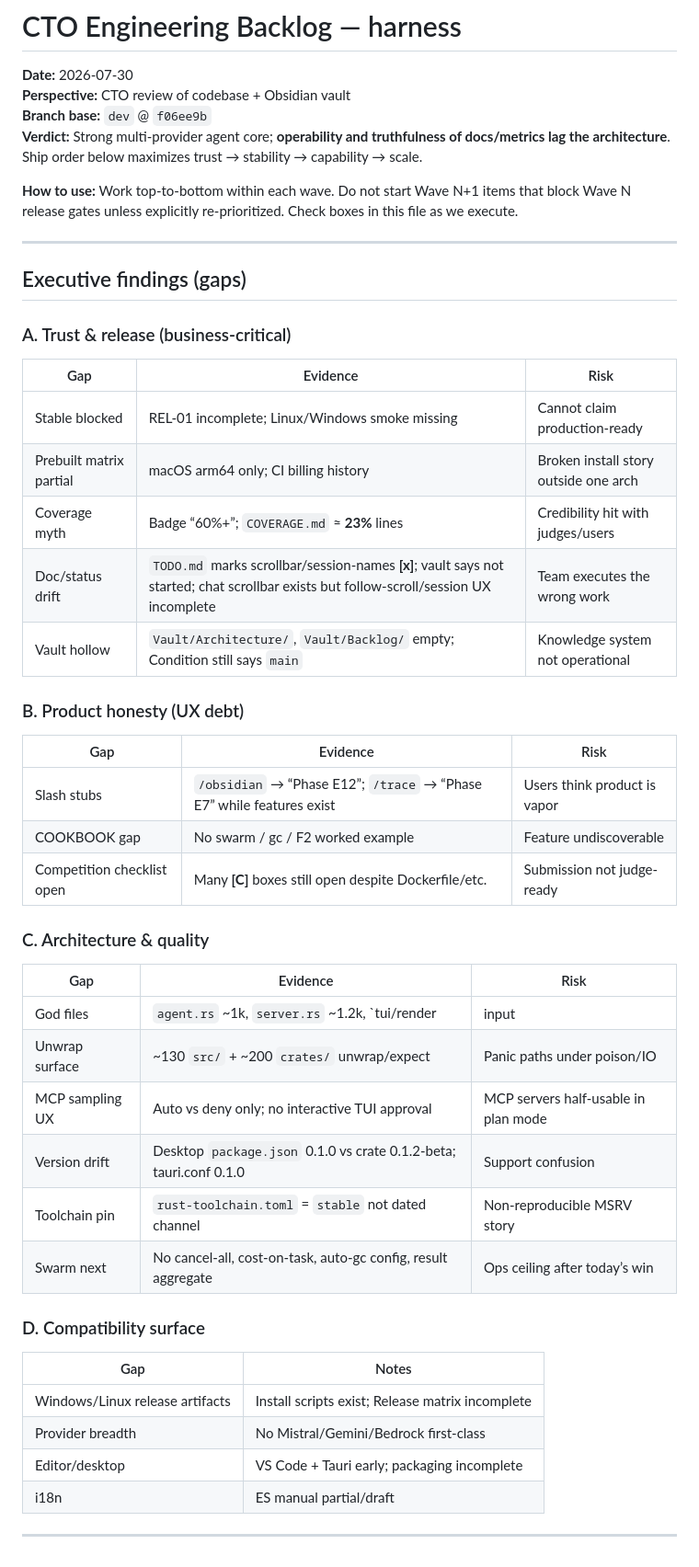
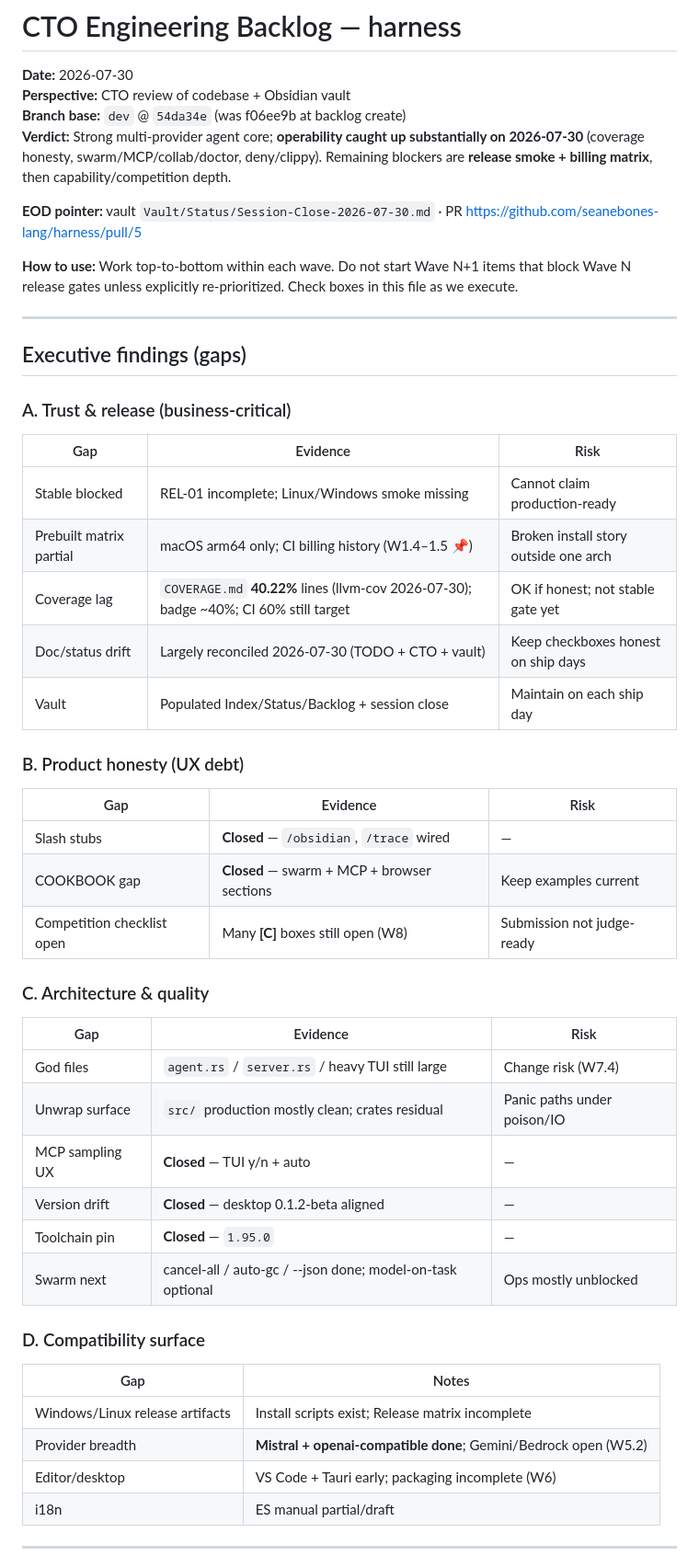
Before and after one commit to seanebones-lang/harness, a Markdown page: docs/CTO_BACKLOG.md, the part around the change. Shown at 92% size. Rendered like a GitHub page.

Commit message:
docs: EOD session close + CTO findings refresh (2026-07-30)
- docs/SESSION_CLOSE_2026-07-30.md (git-tracked wrap)
- CTO_BACKLOG verdict/findings aligned to shipped reality
- Vault mirrors local Session-Close / Condition / Index (gitignored)

```diff
--- a/docs/CTO_BACKLOG.md
+++ b/docs/CTO_BACKLOG.md
@@ -2,8 +2,10 @@
 
 **Date:** 2026-07-30
 **Perspective:** CTO review of codebase + Obsidian vault
-**Branch base:** `dev` @ `f06ee9b`
-**Verdict:** Strong multi-provider agent core; **operability and truthfulness of docs/metrics lag the architecture**. Ship order below maximizes trust → stability → capability → scale.
+**Branch base:** `dev` @ `54da34e` (was f06ee9b at backlog create)
+**Verdict:** Strong multi-provider agent core; **operability caught up substantially on 2026-07-30** (coverage honesty, swarm/MCP/collab/doctor, deny/clippy). Remaining blockers are **release smoke + billing matrix**, then capability/competition depth.
+
+**EOD pointer:** vault `Vault/Status/Session-Close-2026-07-30.md` · PR https://github.com/seanebones-lang/harness/pull/5
 
 **How to use:** Work top-to-bottom within each wave. Do not start Wave N+1 items that block Wave N release gates unless explicitly re-prioritized. Check boxes in this file as we execute.
 
@@ -15,34 +17,34 @@
 | Gap | Evidence | Risk |
 |-----|----------|------|
 | Stable blocked | REL-01 incomplete; Linux/Windows smoke missing | Cannot claim production-ready |
-| Prebuilt matrix partial | macOS arm64 only; CI billing history | Broken install story outside one arch |
-| Coverage myth | Badge “60%+”; `COVERAGE.md` ≈ **23%** lines | Credibility hit with judges/users |
-| Doc/status drift | `TODO.md` marks scrollbar/session-names **[x]**; vault says not started; chat scrollbar exists but follow-scroll/session UX incomplete | Team executes the wrong work |
-| Vault hollow | `Vault/Architecture/`, `Vault/Backlog/` empty; Condition still says `main` | Knowledge system not operational |
+| Prebuilt matrix partial | macOS arm64 only; CI billing history (W1.4–1.5 📌) | Broken install story outside one arch |
+| Coverage lag | `COVERAGE.md` **40.22%** lines (llvm-cov 2026-07-30); badge ~40%; CI 60% still target | OK if honest; not stable gate yet |
+| Doc/status drift | Largely reconciled 2026-07-30 (TODO + CTO + vault) | Keep checkboxes honest on ship days |
+| Vault | Populated Index/Status/Backlog + session close | Maintain on each ship day |
 
 ### B. Product honesty (UX debt)
 | Gap | Evidence | Risk |
 |-----|----------|------|
-| Slash stubs | `/obsidian` → “Phase E12”; `/trace` → “Phase E7” while features exist | Users think product is vapor |
-| COOKBOOK gap | No swarm / gc / F2 worked example | Feature undiscoverable |
-| Competition checklist open | Many **[C]** boxes still open despite Dockerfile/etc. | Submission not judge-ready |
+| Slash stubs | **Closed** — `/obsidian`, `/trace` wired | — |
+| COOKBOOK gap | **Closed** — swarm + MCP + browser sections | Keep examples current |
+| Competition checklist open | Many **[C]** boxes still open (W8) | Submission not judge-ready |
 
 ### C. Architecture & quality
 | Gap | Evidence | Risk |
 |-----|----------|------|
-| God files | `agent.rs` ~1k, `server.rs` ~1.2k, `tui/render|input|driver` large | Change risk, review cost |
-| Unwrap surface | ~130 `src/` + ~200 `crates/` unwrap/expect | Panic paths under poison/IO |
-| MCP sampling UX | Auto vs deny only; no interactive TUI approval | MCP servers half-usable in plan mode |
-| Version drift | Desktop `package.json` 0.1.0 vs crate 0.1.2-beta; tauri.conf 0.1.0 | Support confusion |
-| Toolchain pin | `rust-toolchain.toml` = `stable` not dated channel | Non-reproducible MSRV story |
-| Swarm next | No cancel-all, cost-on-task, auto-gc config, result aggregate | Ops ceiling after today’s win |
+| God files | `agent.rs` / `server.rs` / heavy TUI still large | Change risk (W7.4) |
+| Unwrap surface | `src/` production mostly clean; crates residual | Panic paths under poison/IO |
+| MCP sampling UX | **Closed** — TUI y/n + auto | — |
+| Version drift | **Closed** — desktop 0.1.2-beta aligned | — |
+| Toolchain pin | **Closed** — `1.95.0` | — |
+| Swarm next | cancel-all / auto-gc / --json done; model-on-task optional | Ops mostly unblocked |
 
 ### D. Compatibility surface
 | Gap | Notes |
 |-----|--------|
 | Windows/Linux release artifacts | Install scripts exist; Release matrix incomplete |
-| Provider breadth | No Mistral/Gemini/Bedrock first-class |
-| Editor/desktop | VS Code + Tauri early; packaging incomplete |
+| Provider breadth | **Mistral + openai-compatible done**; Gemini/Bedrock open (W5.2) |
+| Editor/desktop | VS Code + Tauri early; packaging incomplete (W6) |
 | i18n | ES manual partial/draft |
 
 ---
```
Also changed, not shown: docs/SESSION_CLOSE_2026-07-30.md (added, +25 -0 lines).
